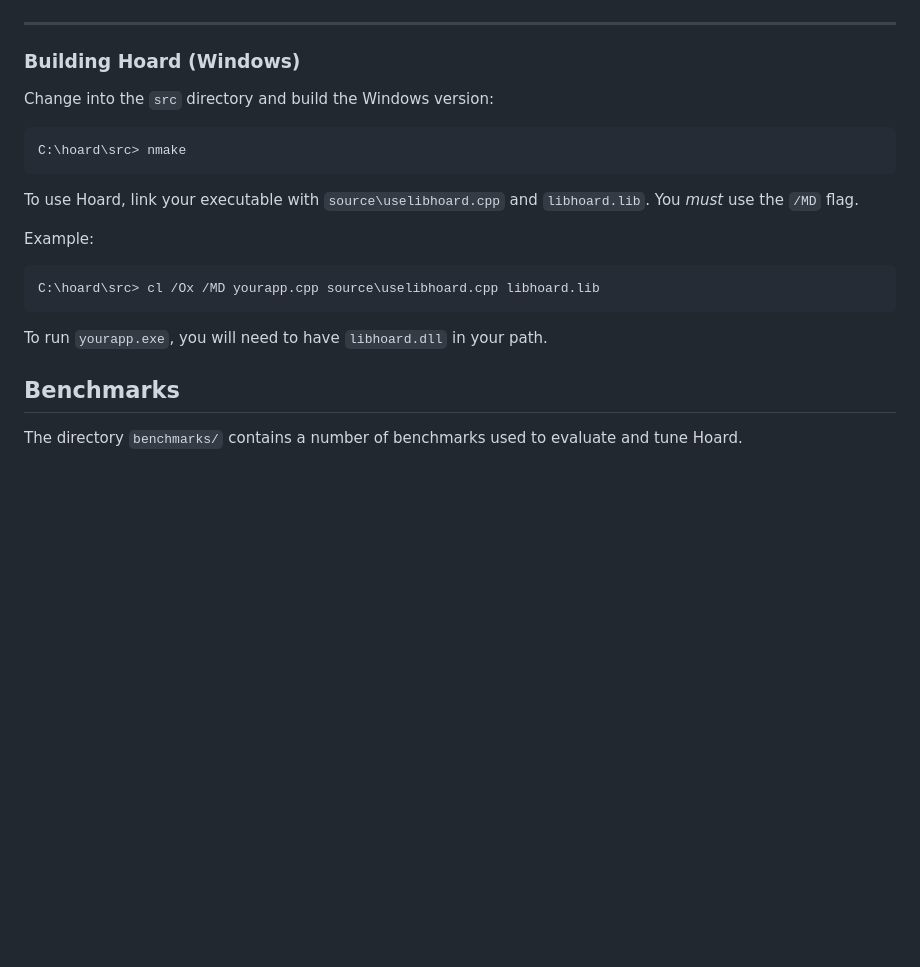
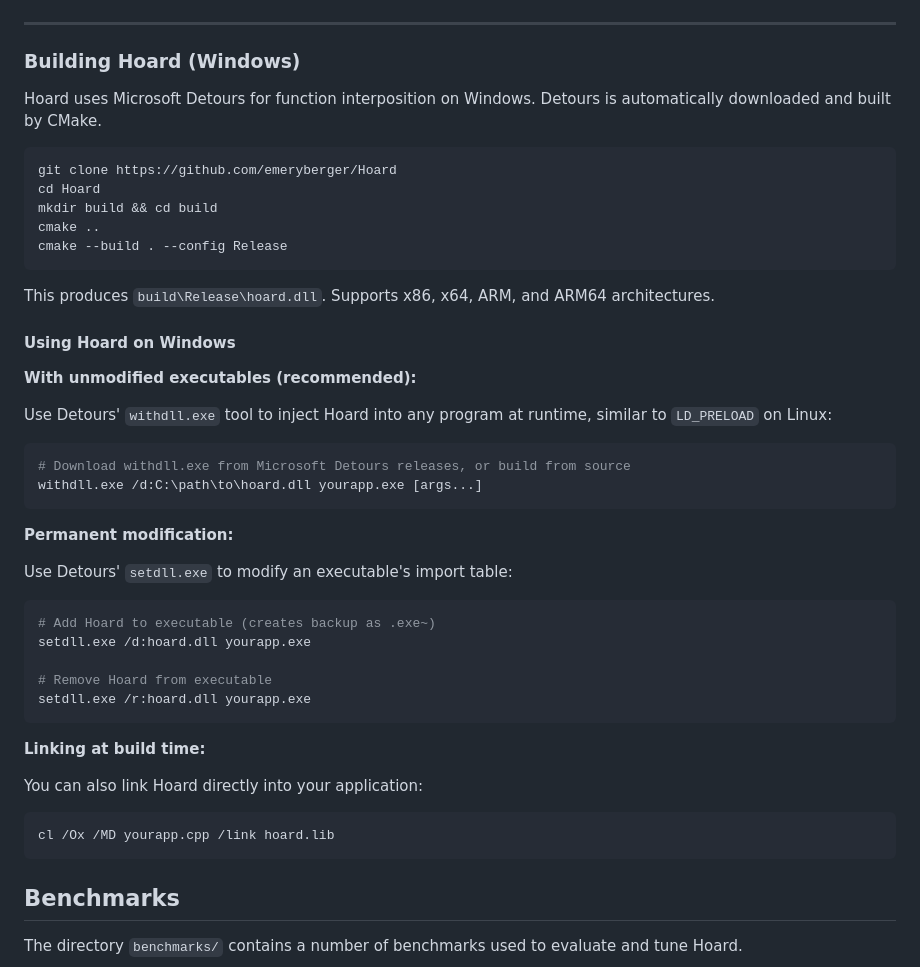
Before and after one commit to emeryberger/Hoard, a Markdown page: README.md, the part around the change. Drawn GitHub-style; blank space fills up the shorter version.

Commit message:
Update README with new Windows build instructions
- Document CMake-based build (replaces nmake)
- Explain that Detours is automatically fetched
- Document withdll.exe for DLL injection (like LD_PRELOAD)
- Document setdll.exe for permanent executable modification
- Note support for x86, x64, ARM, and ARM64 architectures

🤖 Generated with [Claude Code](https://claude.com/claude-code)

Co-Authored-By: Claude Opus 4.5 <noreply@anthropic.com>

````diff
--- a/README.md
+++ b/README.md
@@ -143,18 +143,48 @@ or, in Mac OS X:
 ------------------------
 ### Building Hoard (Windows)
 
-Change into the `src` directory and build the Windows version:
+Hoard uses Microsoft Detours for function interposition on Windows. Detours is automatically downloaded and built by CMake.
 
-    C:\hoard\src> nmake
+```powershell
+git clone https://github.com/emeryberger/Hoard
+cd Hoard
+mkdir build && cd build
+cmake ..
+cmake --build . --config Release
+```
 
-To use Hoard, link your executable with `source\uselibhoard.cpp` and `libhoard.lib`.
-You *must* use the `/MD` flag.
+This produces `build\Release\hoard.dll`. Supports x86, x64, ARM, and ARM64 architectures.
 
-Example:
+#### Using Hoard on Windows
 
-    C:\hoard\src> cl /Ox /MD yourapp.cpp source\uselibhoard.cpp libhoard.lib
+**With unmodified executables (recommended):**
 
-To run `yourapp.exe`, you will need to have `libhoard.dll` in your path.
+Use Detours' `withdll.exe` tool to inject Hoard into any program at runtime, similar to `LD_PRELOAD` on Linux:
+
+```powershell
+# Download withdll.exe from Microsoft Detours releases, or build from source
+withdll.exe /d:C:\path\to\hoard.dll yourapp.exe [args...]
+```
+
+**Permanent modification:**
+
+Use Detours' `setdll.exe` to modify an executable's import table:
+
+```powershell
+# Add Hoard to executable (creates backup as .exe~)
+setdll.exe /d:hoard.dll yourapp.exe
+
+# Remove Hoard from executable
+setdll.exe /r:hoard.dll yourapp.exe
+```
+
+**Linking at build time:**
+
+You can also link Hoard directly into your application:
+
+```powershell
+cl /Ox /MD yourapp.cpp /link hoard.lib
+```
 
 Benchmarks
 ----------
````
